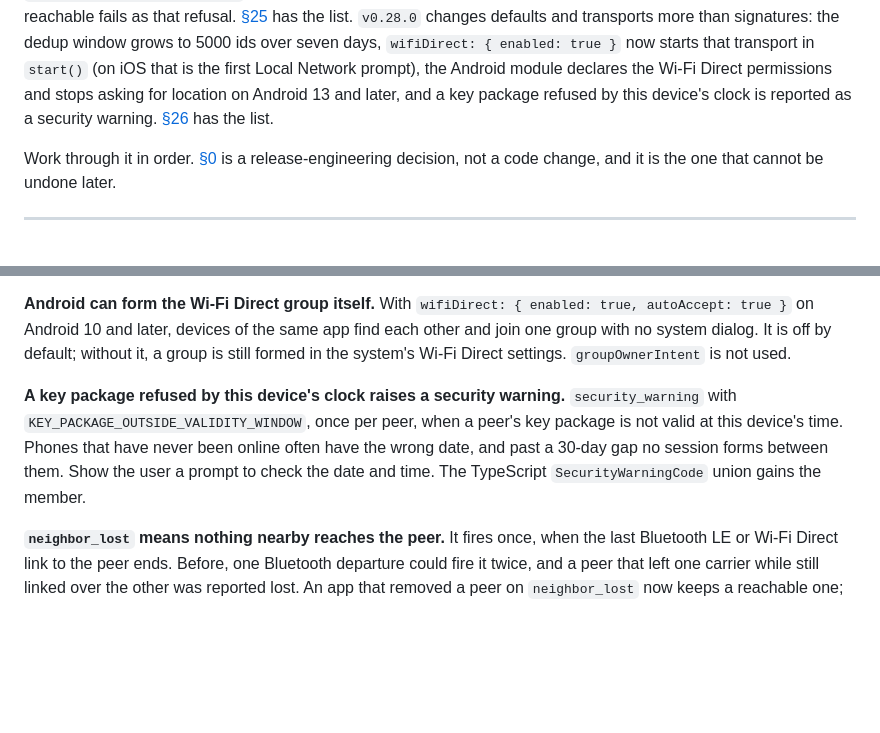
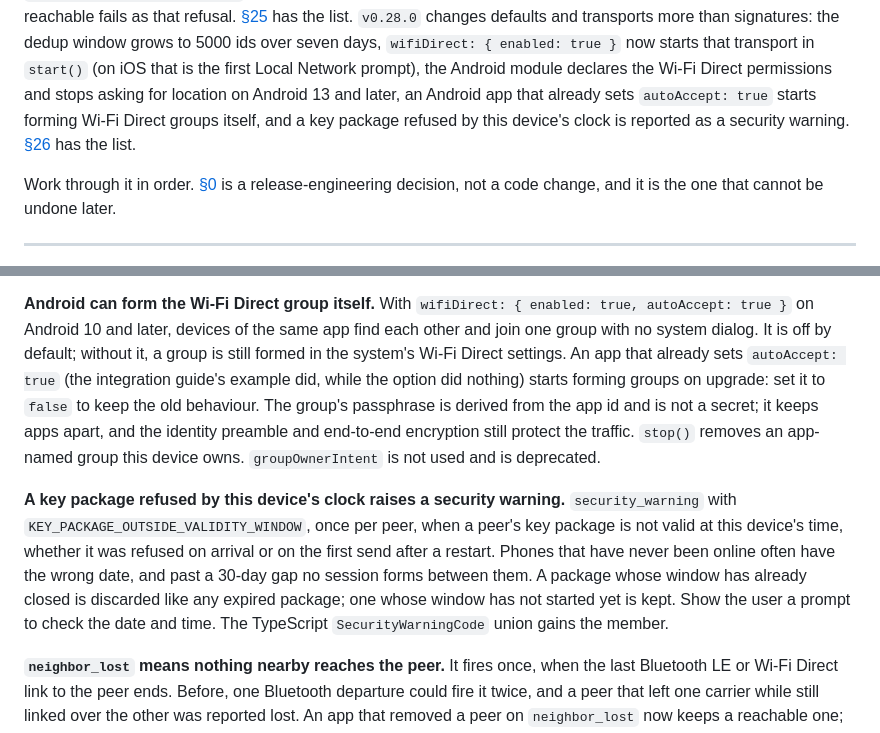
Before and after one commit to Offline-Protocol/offline-protocol-sdk, a Markdown page: docs/UPGRADING.md, 2 parts joined by grey strips. GitHub-like rendering; blank space fills up the shorter version.

Commit message:
docs(release): describe the merged autoAccept and key package behaviour in the 0.28 upgrade notes
#507 and #506 changed after this branch stacked them: an app already
setting autoAccept: true starts forming Wi-Fi Direct groups on upgrade,
the group passphrase is not a secret, groupOwnerIntent is deprecated, and
a key package whose window has closed is discarded rather than kept. The
changelog carried each; section 26 and its summary line did not.

```diff
--- a/docs/UPGRADING.md
+++ b/docs/UPGRADING.md
@@ -165,8 +165,9 @@ reachable fails as that refusal.
 window grows to 5000 ids over seven days, `wifiDirect: { enabled: true }` now
 starts that transport in `start()` (on iOS that is the first Local Network
 prompt), the Android module declares the Wi-Fi Direct permissions and stops
-asking for location on Android 13 and later, and a key package refused by
-this device's clock is reported as a security warning.
+asking for location on Android 13 and later, an Android app that already sets
+`autoAccept: true` starts forming Wi-Fi Direct groups itself, and a key package
+refused by this device's clock is reported as a security warning.
 [§26](#26-behaviour-that-changes-without-a-compile-error-v0280) has the list.
 
 Work through it in order. [§0](#0-before-you-ship-downgrade-is-not-a-rollback)
@@ -2439,13 +2440,21 @@ lower. If your manifest declares `NEARBY_WIFI_DEVICES` without
 `wifiDirect: { enabled: true, autoAccept: true }` on Android 10 and later,
 devices of the same app find each other and join one group with no system
 dialog. It is off by default; without it, a group is still formed in the
-system's Wi-Fi Direct settings. `groupOwnerIntent` is not used.
+system's Wi-Fi Direct settings. An app that already sets `autoAccept: true`
+(the integration guide's example did, while the option did nothing) starts
+forming groups on upgrade: set it to `false` to keep the old behaviour. The
+group's passphrase is derived from the app id and is not a secret; it keeps
+apps apart, and the identity preamble and end-to-end encryption still protect
+the traffic. `stop()` removes an app-named group this device owns.
+`groupOwnerIntent` is not used and is deprecated.
 
 **A key package refused by this device's clock raises a security warning.**
 `security_warning` with `KEY_PACKAGE_OUTSIDE_VALIDITY_WINDOW`, once per peer,
-when a peer's key package is not valid at this device's time. Phones that have
+when a peer's key package is not valid at this device's time, whether it was
+refused on arrival or on the first send after a restart. Phones that have
 never been online often have the wrong date, and past a 30-day gap no session
-forms between them. Show the user a prompt to check the date and time. The
+forms between them. A package whose window has already closed is discarded
+like any expired package; one whose window has not started yet is kept. Show the user a prompt to check the date and time. The
 TypeScript `SecurityWarningCode` union gains the member.
 
 **`neighbor_lost` means nothing nearby reaches the peer.** It fires once, when
```
